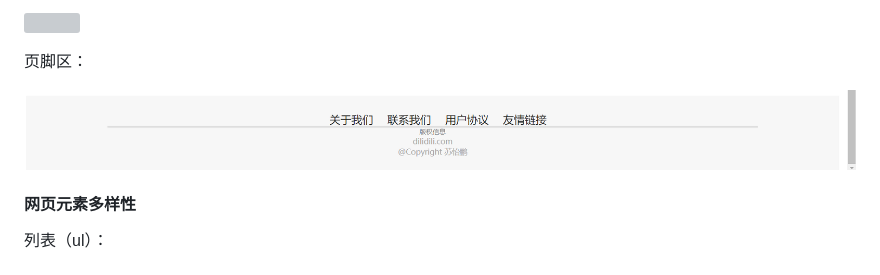
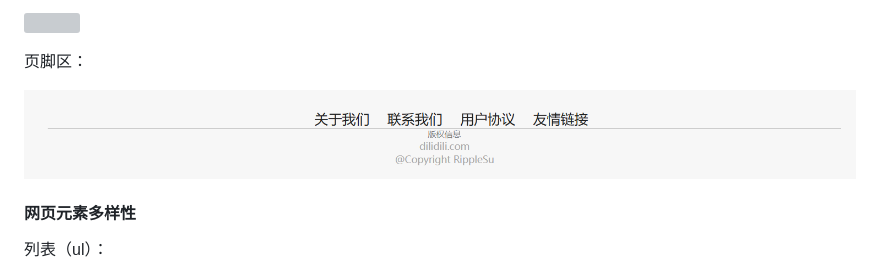
Before and after one commit to S-Lucien/imitate-Bilibili, a Markdown page: README.md, the part around the change. Drawn GitHub-style; pictures changed too: media/681d37464c8ecb038eaca44c4cc9efd4.png (deleted), media/foot.png (added); grey boxes are pictures that could not be loaded.

Commit message:
init

```diff
--- a/README.md
+++ b/README.md
@@ -98,7 +98,7 @@ Banner广告区：
 
 页脚区：
 
-![](media/681d37464c8ecb038eaca44c4cc9efd4.png)
+![](media/foot.png)
 
 #### 网页元素多样性
 
```
